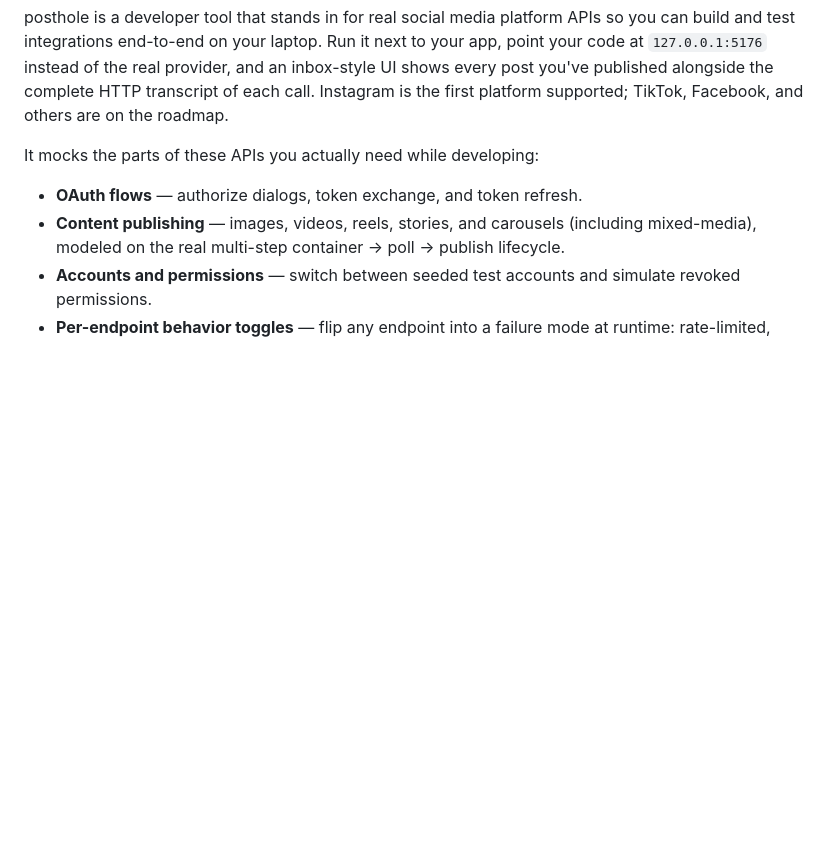
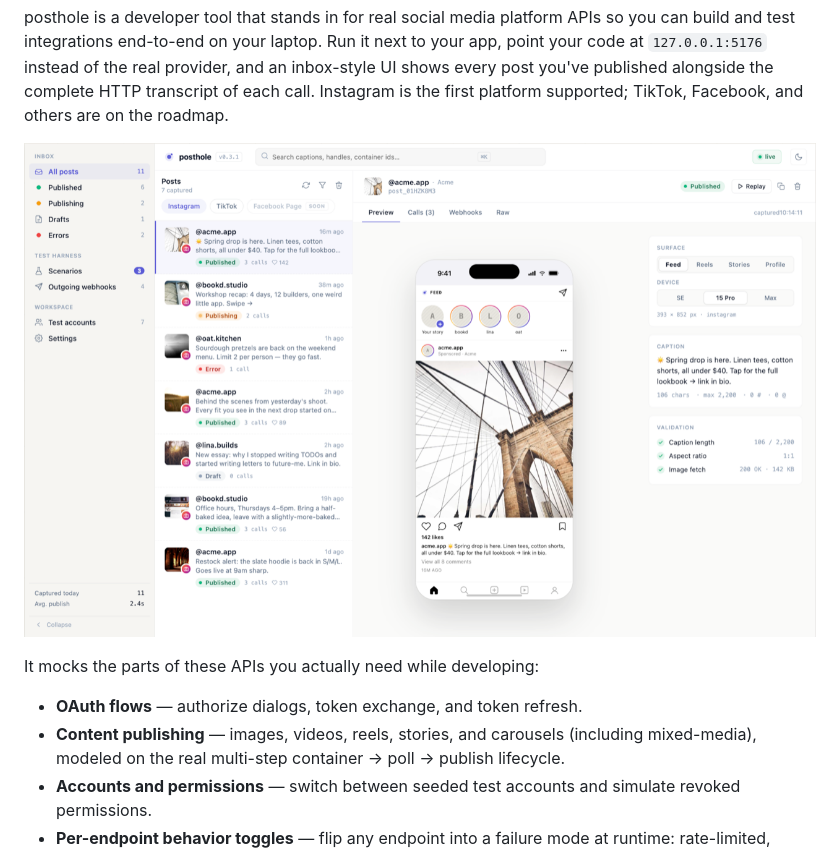
Before and after one commit to socialpyre/posthole, a Markdown page: README.md, the part around the change. GitHub-like rendering; pictures changed too: docs/images/posthole-hero.png (added); blank space fills up the shorter version.

Commit message:
docs(readme): add UI hero screenshot

```diff
--- a/README.md
+++ b/README.md
@@ -15,6 +15,8 @@ app, point your code at `127.0.0.1:5176` instead of the real provider, and an
 inbox-style UI shows every post you've published alongside the complete HTTP
 transcript of each call. Instagram is the first platform supported; TikTok,
 Facebook, and others are on the roadmap.
+
+![posthole inbox UI with a captured post rendered in a device frame](docs/images/posthole-hero.png)
 
 It mocks the parts of these APIs you actually need while developing:
 
```
